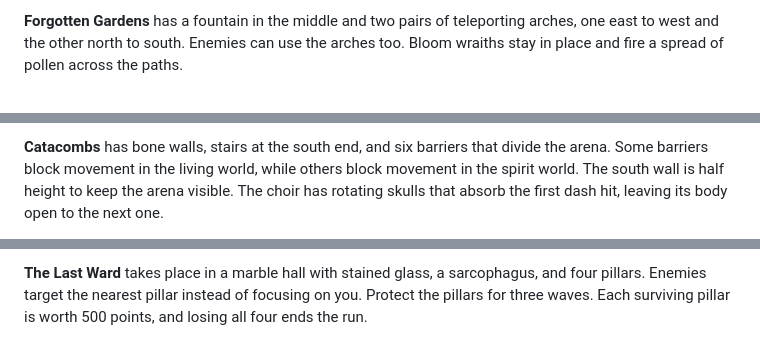
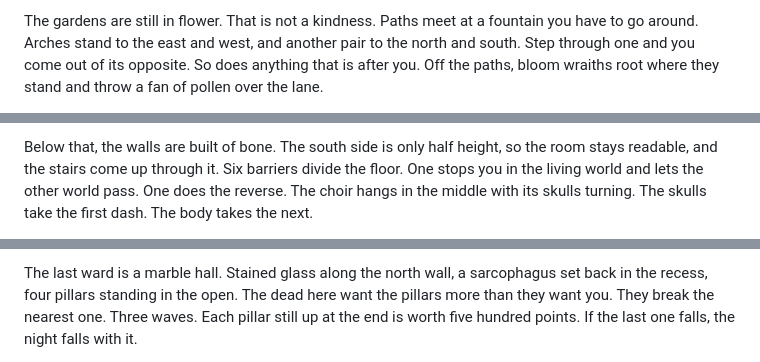
Before and after one commit to Fluffy9/GraveyardShift, a Markdown page: README.md, 3 parts joined by grey strips. GitHub-like rendering.

```diff
--- a/README.md
+++ b/README.md
@@ -28,3 +36,3 @@ Each of the first five courts lets you take one on the way out.
 
-**Forgotten Gardens** has a fountain in the middle and two pairs of teleporting arches, one east to west and the other north to south. Enemies can use the arches too. Bloom wraiths stay in place and fire a spread of pollen across the paths.
+The gardens are still in flower. That is not a kindness. Paths meet at a fountain you have to go around. Arches stand to the east and west, and another pair to the north and south. Step through one and you come out of its opposite. So does anything that is after you. Off the paths, bloom wraiths root where they stand and throw a fan of pollen over the lane.
 
@@ -32,3 +40,3 @@ Each of the first five courts lets you take one on the way out.
 
-**Catacombs** has bone walls, stairs at the south end, and six barriers that divide the arena. Some barriers block movement in the living world, while others block movement in the spirit world. The south wall is half height to keep the arena visible. The choir has rotating skulls that absorb the first dash hit, leaving its body open to the next one.
+Below that, the walls are built of bone. The south side is only half height, so the room stays readable, and the stairs come up through it. Six barriers divide the floor. One stops you in the living world and lets the other world pass. One does the reverse. The choir hangs in the middle with its skulls turning. The skulls take the first dash. The body takes the next.
 
@@ -36,3 +44,3 @@ Each of the first five courts lets you take one on the way out.
 
-**The Last Ward** takes place in a marble hall with stained glass, a sarcophagus, and four pillars. Enemies target the nearest pillar instead of focusing on you. Protect the pillars for three waves. Each surviving pillar is worth 500 points, and losing all four ends the run.
+The last ward is a marble hall. Stained glass along the north wall, a sarcophagus set back in the recess, four pillars standing in the open. The dead here want the pillars more than they want you. They break the nearest one. Three waves. Each pillar still up at the end is worth five hundred points. If the last one falls, the night falls with it.
 
```
Also changed, not shown: other parts of README.md (+44 -36 lines), docs/readme/cards/court-old_churchyard.gif, 7 other files.
